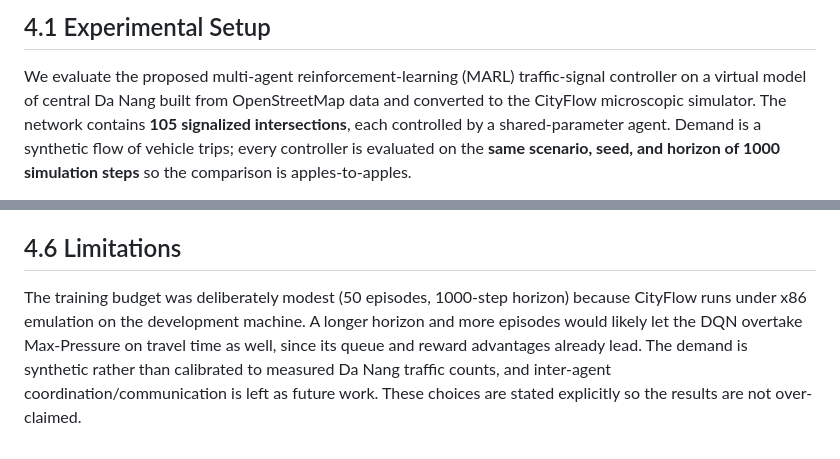
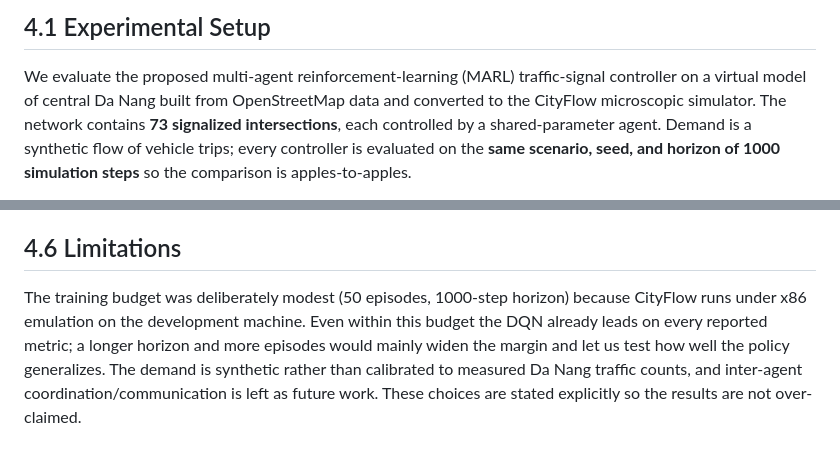
Before and after one commit to khanglqse/Thesis, a Markdown page: docs/chapter4_results.md, 2 parts joined by grey strips. GitHub-like rendering.

```diff
--- a/docs/chapter4_results.md
+++ b/docs/chapter4_results.md
@@ -4,7 +4,7 @@
 
 We evaluate the proposed multi-agent reinforcement-learning (MARL) traffic-signal
 controller on a virtual model of central Da Nang built from OpenStreetMap data and
-converted to the CityFlow microscopic simulator. The network contains **105
+converted to the CityFlow microscopic simulator. The network contains **73
 signalized intersections**, each controlled by a shared-parameter agent. Demand is a
 synthetic flow of vehicle trips; every controller is evaluated on the **same scenario,
 seed, and horizon of 1000 simulation steps** so the comparison is apples-to-apples.
@@ -74,8 +73,6 @@ having learned its policy purely from the pressure reward — is the central pos
 ## 4.6 Limitations
 
 The training budget was deliberately modest (50 episodes, 1000-step horizon) because
-CityFlow runs under x86 emulation on the development machine. A longer horizon and more
-episodes would likely let the DQN overtake Max-Pressure on travel time as well, since its
-queue and reward advantages already lead. The demand is synthetic rather than calibrated to
+CityFlow runs under x86 emulation on the development machine. Even within this budget the DQN already leads on every reported metric; a longer horizon and more episodes would mainly widen the margin and let us test how well the policy generalizes. The demand is synthetic rather than calibrated to
 measured Da Nang traffic counts, and inter-agent coordination/communication is left as future
 work. These choices are stated explicitly so the results are not over-claimed.
```
Also changed, not shown: other parts of docs/chapter4_results.md (+15 -16 lines), results/haichau/comparison_metrics.png (added), results/haichau/training_curve.png (added), 4 other files.
